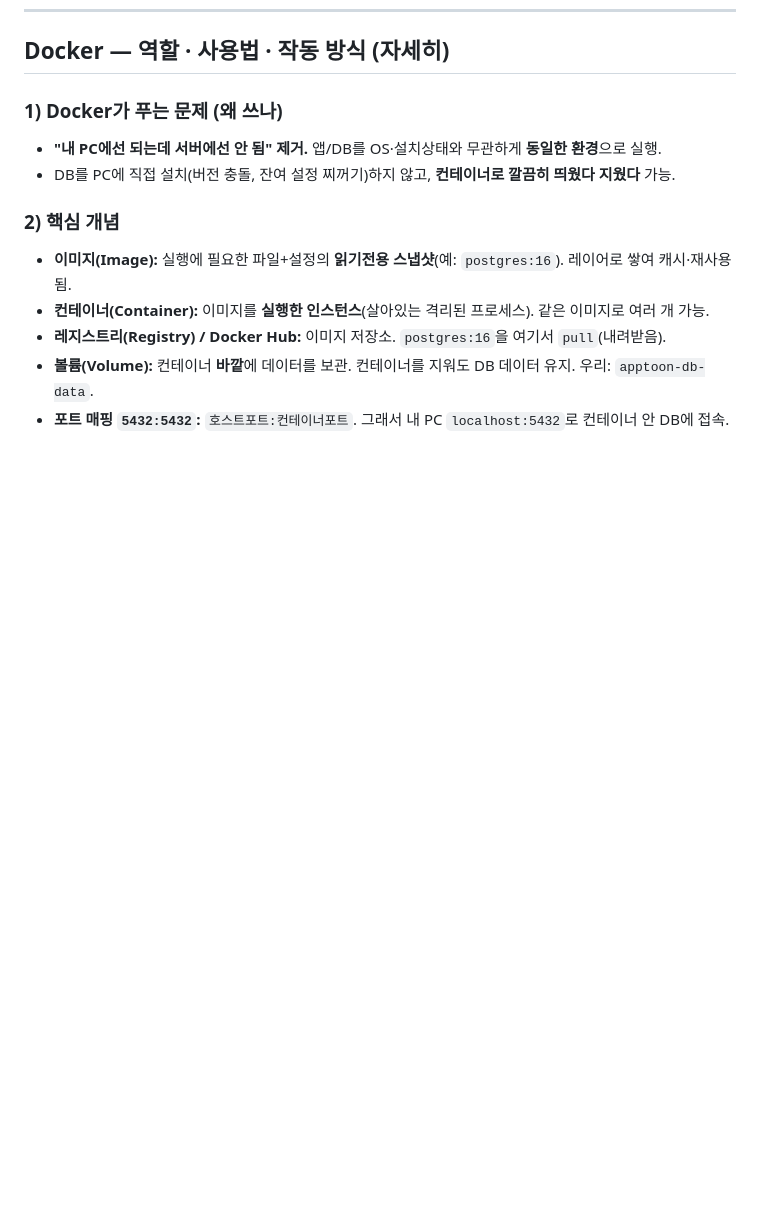
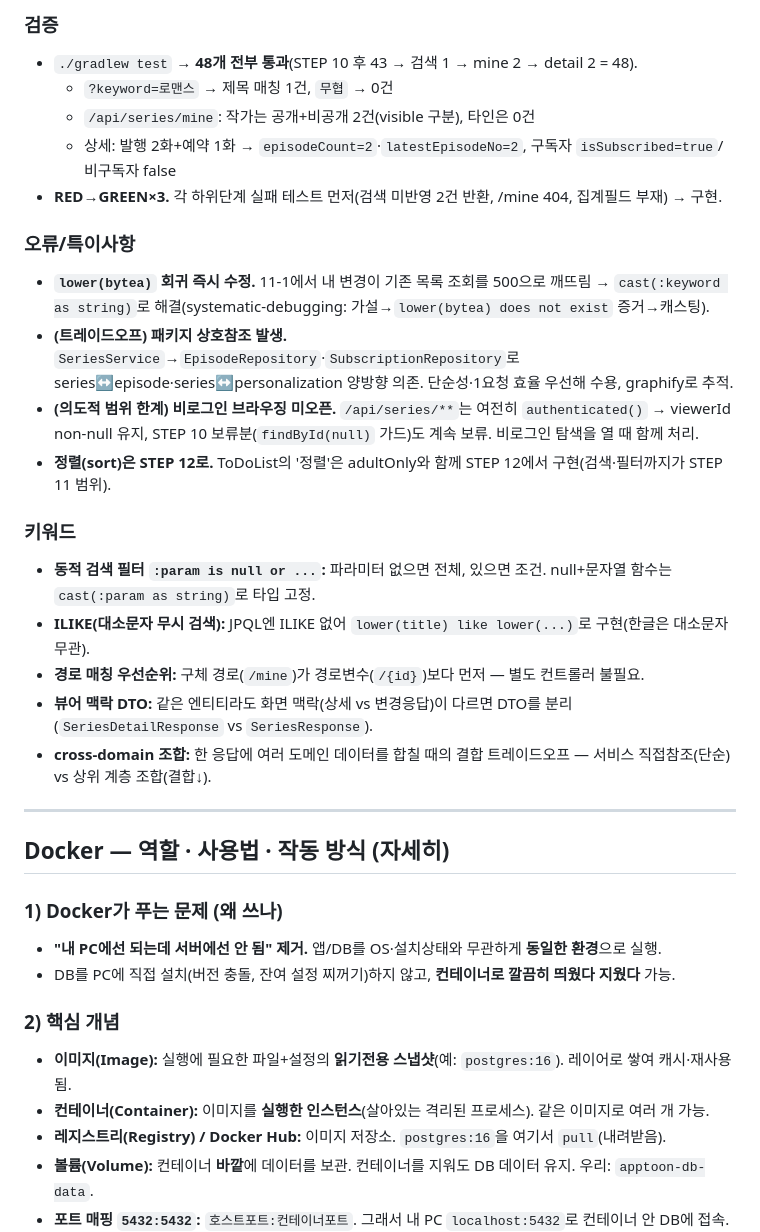
Before and after one commit to Artiv-Juhkang/Artiv-BE, a Markdown page: .claude/answer.md, the part around one of its changes. Rendered like a GitHub page; blank space fills up the shorter version.

Commit message:
docs: STEP 11 학습 노트(검색·작가목록·상세집계·cast 함정) 추가
Co-Authored-By: Claude Opus 4.8 (1M context) <noreply@anthropic.com>

```diff
--- a/.claude/answer.md
+++ b/.claude/answer.md
@@ -568,3 +587,25 @@ STEP 4·5에서 **보류**했던 이미지 서빙을 닫는다. 저장만 하고
+### 검증
+- `./gradlew test` → **48개 전부 통과**(STEP 10 후 43 → 검색 1 → mine 2 → detail 2 = 48).
+  - `?keyword=로맨스` → 제목 매칭 1건, `무협` → 0건
+  - `/api/series/mine`: 작가는 공개+비공개 2건(visible 구분), 타인은 0건
+  - 상세: 발행 2화+예약 1화 → `episodeCount=2`·`latestEpisodeNo=2`, 구독자 `isSubscribed=true`/비구독자 false
+- **RED→GREEN×3.** 각 하위단계 실패 테스트 먼저(검색 미반영 2건 반환, /mine 404, 집계필드 부재) → 구현.
+
+### 오류/특이사항
+- **`lower(bytea)` 회귀 즉시 수정.** 11-1에서 내 변경이 기존 목록 조회를 500으로 깨뜨림 → `cast(:keyword as string)`로 해결(systematic-debugging: 가설→`lower(bytea) does not exist` 증거→캐스팅).
+- **(트레이드오프) 패키지 상호참조 발생.** `SeriesService`→`EpisodeRepository`·`SubscriptionRepository`로 series↔episode·series↔personalization 양방향 의존. 단순성·1요청 효율 우선해 수용, graphify로 추적.
+- **(의도적 범위 한계) 비로그인 브라우징 미오픈.** `/api/series/**`는 여전히 `authenticated()` → viewerId non-null 유지, STEP 10 보류분(`findById(null)` 가드)도 계속 보류. 비로그인 탐색을 열 때 함께 처리.
+- **정렬(sort)은 STEP 12로.** ToDoList의 '정렬'은 adultOnly와 함께 STEP 12에서 구현(검색·필터까지가 STEP 11 범위).
+
+### 키워드
+- **동적 검색 필터 `:param is null or ...`:** 파라미터 없으면 전체, 있으면 조건. null+문자열 함수는 `cast(:param as string)`로 타입 고정.
+- **ILIKE(대소문자 무시 검색):** JPQL엔 ILIKE 없어 `lower(title) like lower(...)`로 구현(한글은 대소문자 무관).
+- **경로 매칭 우선순위:** 구체 경로(`/mine`)가 경로변수(`/{id}`)보다 먼저 — 별도 컨트롤러 불필요.
+- **뷰어 맥락 DTO:** 같은 엔티티라도 화면 맥락(상세 vs 변경응답)이 다르면 DTO를 분리(`SeriesDetailResponse` vs `SeriesResponse`).
+- **cross-domain 조합:** 한 응답에 여러 도메인 데이터를 합칠 때의 결합 트레이드오프 — 서비스 직접참조(단순) vs 상위 계층 조합(결합↓).
+
+---
+
 ## Docker — 역할 · 사용법 · 작동 방식 (자세히)
 
 ### 1) Docker가 푸는 문제 (왜 쓰나)
```
Also changed, not shown: other parts of .claude/answer.md (+19 -0 lines).
